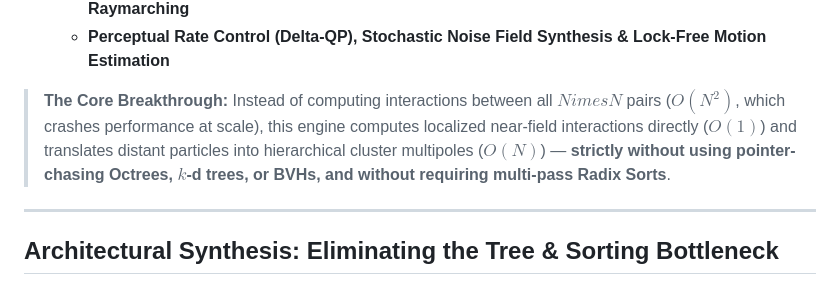
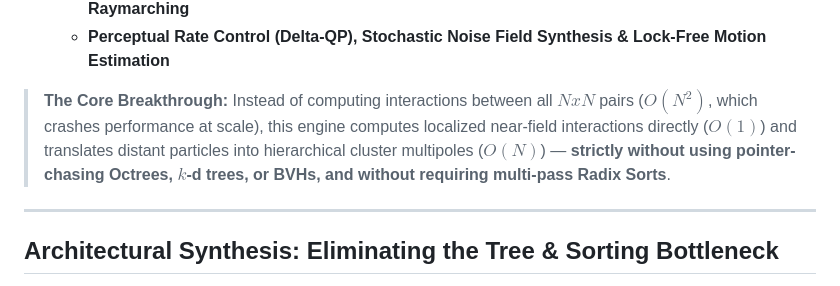
Before and after one commit to OpenAnimal/tree-free-nbody-engine, a Markdown page: README.md, the part around the change. GitHub-like rendering.

```diff
--- a/README.md
+++ b/README.md
@@ -43,7 +43,7 @@ If you are coming from game development, robotics, artificial intelligence, biop
   * **Point-Based Global Illumination (PBGI), Surfel Radiosity & Hybrid 3D Voxel + FMM Volumetric Raymarching**
   * **Perceptual Rate Control (Delta-QP), Stochastic Noise Field Synthesis & Lock-Free Motion Estimation**
 
-> **The Core Breakthrough:** Instead of computing interactions between all $N 	imes N$ pairs ($O(N^2)$, which crashes performance at scale), this engine computes localized near-field interactions directly ($O(1)$) and translates distant particles into hierarchical cluster multipoles ($O(N)$) &mdash; **strictly without using pointer-chasing Octrees, $k$-d trees, or BVHs, and without requiring multi-pass Radix Sorts**.
+> **The Core Breakthrough:** Instead of computing interactions between all $NxN$ pairs ($O(N^2)$, which crashes performance at scale), this engine computes localized near-field interactions directly ($O(1)$) and translates distant particles into hierarchical cluster multipoles ($O(N)$) &mdash; **strictly without using pointer-chasing Octrees, $k$-d trees, or BVHs, and without requiring multi-pass Radix Sorts**.
 
 ---
 
```
